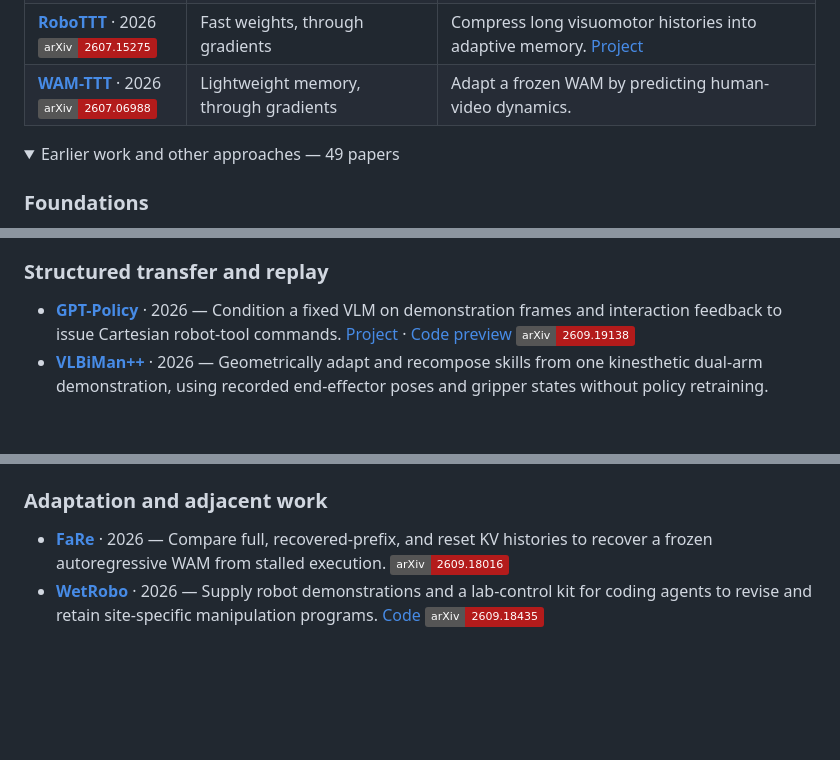
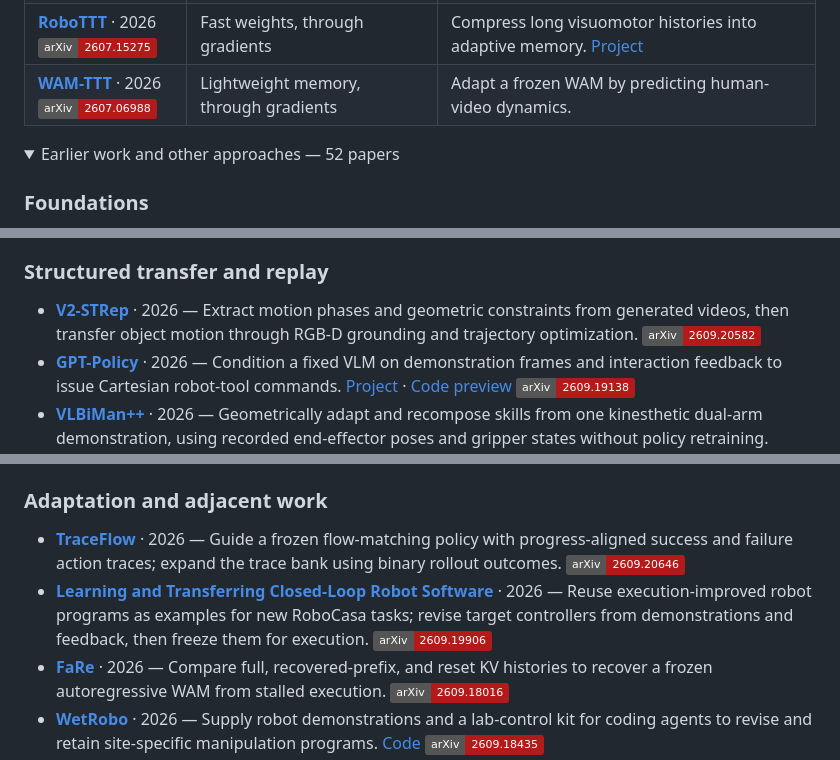
Before and after one commit to JethroJames/awesome-robots-icl, a Markdown page: README.md, 3 parts joined by grey strips. GitHub-like rendering; folded sections open; badges without logos; blank space fills up the shorter version.

Commit message:
Add TraceFlow, V2-STRep, software transfer, and VA-Bench

```diff
--- a/README.md
+++ b/README.md
@@ -40,7 +40,7 @@ Years refer to the first preprint.
 | **[WAM-TTT](https://arxiv.org/abs/2607.06988)** · 2026<br>[![arXiv 2607.06988](https://img.shields.io/badge/arXiv-2607.06988-b31b1b)](https://arxiv.org/abs/2607.06988) | Lightweight memory, through gradients | Adapt a frozen WAM by predicting human-video dynamics. |
 
 <details>
-<summary>Earlier work and other approaches — 49 papers</summary>
+<summary>Earlier work and other approaches — 52 papers</summary>
 
 ### Foundations
 
@@ -66,6 +66,7 @@ Years refer to the first preprint.
 
 ### Structured transfer and replay
 
+- **[V2-STRep](https://arxiv.org/abs/2609.20582)** · 2026 — Extract motion phases and geometric constraints from generated videos, then transfer object motion through RGB-D grounding and trajectory optimization. [![arXiv 2609.20582](https://img.shields.io/badge/arXiv-2609.20582-b31b1b)](https://arxiv.org/abs/2609.20582)
 - **[GPT-Policy](https://arxiv.org/abs/2609.19138)** · 2026 — Condition a fixed VLM on demonstration frames and interaction feedback to issue Cartesian robot-tool commands. [Project](https://cheng-haha.github.io/GPT-Policy/) · [Code preview](https://github.com/cheng-haha/GPT-Policy) [![arXiv 2609.19138](https://img.shields.io/badge/arXiv-2609.19138-b31b1b)](https://arxiv.org/abs/2609.19138)
 - **[VLBiMan++](https://arxiv.org/abs/2609.14310)** · 2026 — Geometrically adapt and recompose skills from one kinesthetic dual-arm demonstration, using recorded end-effector poses and gripper states without policy retraining. [Project](https://hnuzhy.github.io/projects/VLBiManPlus) · [Code](https://github.com/hnuzhy/BiRoMan) [![arXiv 2609.14310](https://img.shields.io/badge/arXiv-2609.14310-b31b1b)](https://arxiv.org/abs/2609.14310)
 - **[Show-Harness](https://arxiv.org/abs/2609.10522)** · 2026 — Convert demonstration video into a task outline; execute through semantic motion units and embodiment-specific interpreters. [Project](https://showlab.github.io/Show-Harness/) · [Code](https://github.com/showlab/Show-Harness) · [Adapters](https://huggingface.co/showlab/Show-Harness-VLMs) · [Data](https://huggingface.co/datasets/showlab/Show-Harness-Data) [![arXiv 2609.10522](https://img.shields.io/badge/arXiv-2609.10522-b31b1b)](https://arxiv.org/abs/2609.10522)
@@ -82,6 +83,8 @@ Years refer to the first preprint.
 
 ### Adaptation and adjacent work
 
+- **[TraceFlow](https://arxiv.org/abs/2609.20646)** · 2026 — Guide a frozen flow-matching policy with progress-aligned success and failure action traces; expand the trace bank using binary rollout outcomes. [![arXiv 2609.20646](https://img.shields.io/badge/arXiv-2609.20646-b31b1b)](https://arxiv.org/abs/2609.20646)
+- **[Learning and Transferring Closed-Loop Robot Software](https://arxiv.org/abs/2609.19906)** · 2026 — Reuse execution-improved robot programs as examples for new RoboCasa tasks; revise target controllers from demonstrations and feedback, then freeze them for execution. [![arXiv 2609.19906](https://img.shields.io/badge/arXiv-2609.19906-b31b1b)](https://arxiv.org/abs/2609.19906)
 - **[FaRe](https://arxiv.org/abs/2609.18016)** · 2026 — Compare full, recovered-prefix, and reset KV histories to recover a frozen autoregressive WAM from stalled execution. [![arXiv 2609.18016](https://img.shields.io/badge/arXiv-2609.18016-b31b1b)](https://arxiv.org/abs/2609.18016)
 - **[WetRobo](https://arxiv.org/abs/2609.18435)** · 2026 — Supply robot demonstrations and a lab-control kit for coding agents to revise and retain site-specific manipulation programs. [Code](https://github.com/tsudalab/WetRobo) [![arXiv 2609.18435](https://img.shields.io/badge/arXiv-2609.18435-b31b1b)](https://arxiv.org/abs/2609.18435)
 - **[TEMPO](https://arxiv.org/abs/2609.16864)** · 2026 — Fine-tune a VLA with motion features from a frozen video encoder and compressed robot action history for dynamic manipulation. [Project](https://tempo-robot.github.io/) · [Code](https://github.com/tempo-robot/TEMPO) [![arXiv 2609.16864](https://img.shields.io/badge/arXiv-2609.16864-b31b1b)](https://arxiv.org/abs/2609.16864)
```
Also changed, not shown: other parts of README.md (+2 -1 lines), README_zh-CN.md (+6 -2 lines).
